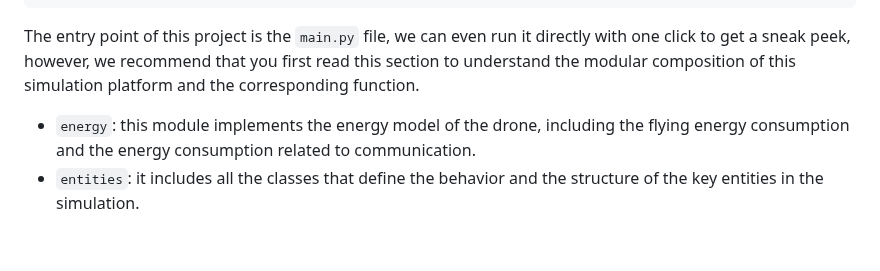
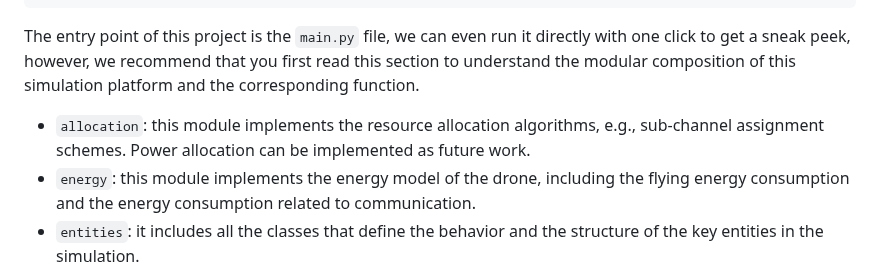
Before and after one commit to 01329582993/Project1, a Markdown page: README.md, the part around the change. Rendered like a GitHub page; blank space fills up the shorter version.

````diff
--- a/README.md
+++ b/README.md
@@ -87,6 +87,7 @@ Before you start your simulation journey, we recommend that you read this sectio
 ```
 The entry point of this project is the ```main.py``` file, we can even run it directly with one click to get a sneak peek, however, we recommend that you first read this section to understand the modular composition of this simulation platform and the corresponding function.
 
+- ```allocation```: this module implements the resource allocation algorithms, e.g., sub-channel assignment schemes. Power allocation can be implemented as future work.
 - ```energy```: this module implements the energy model of the drone, including the flying energy consumption and the energy consumption related to communication.
 - ```entities```: it includes all the classes that define the behavior and the structure of the key entities in the simulation.
 - ```mac```: it includes the implementation of different medium access control (MAC) protocols, e.g., CSMA/CA, ALOHA.
````
